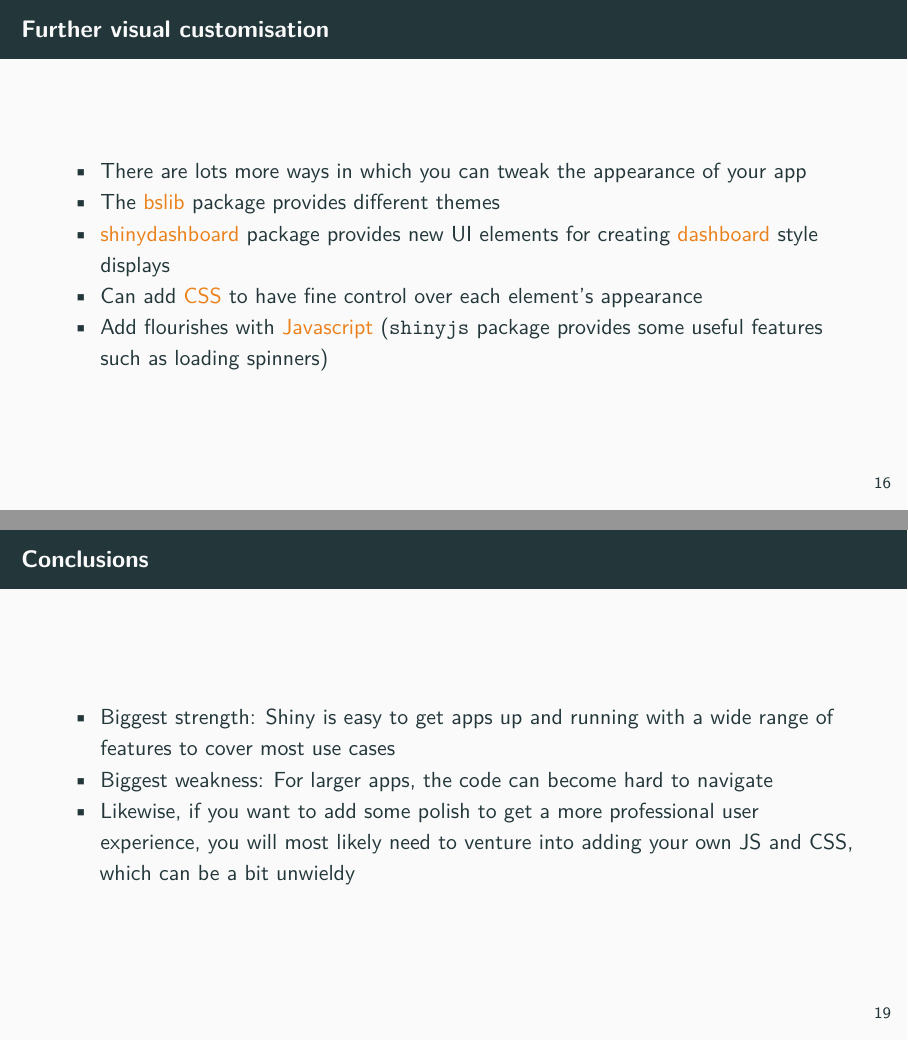
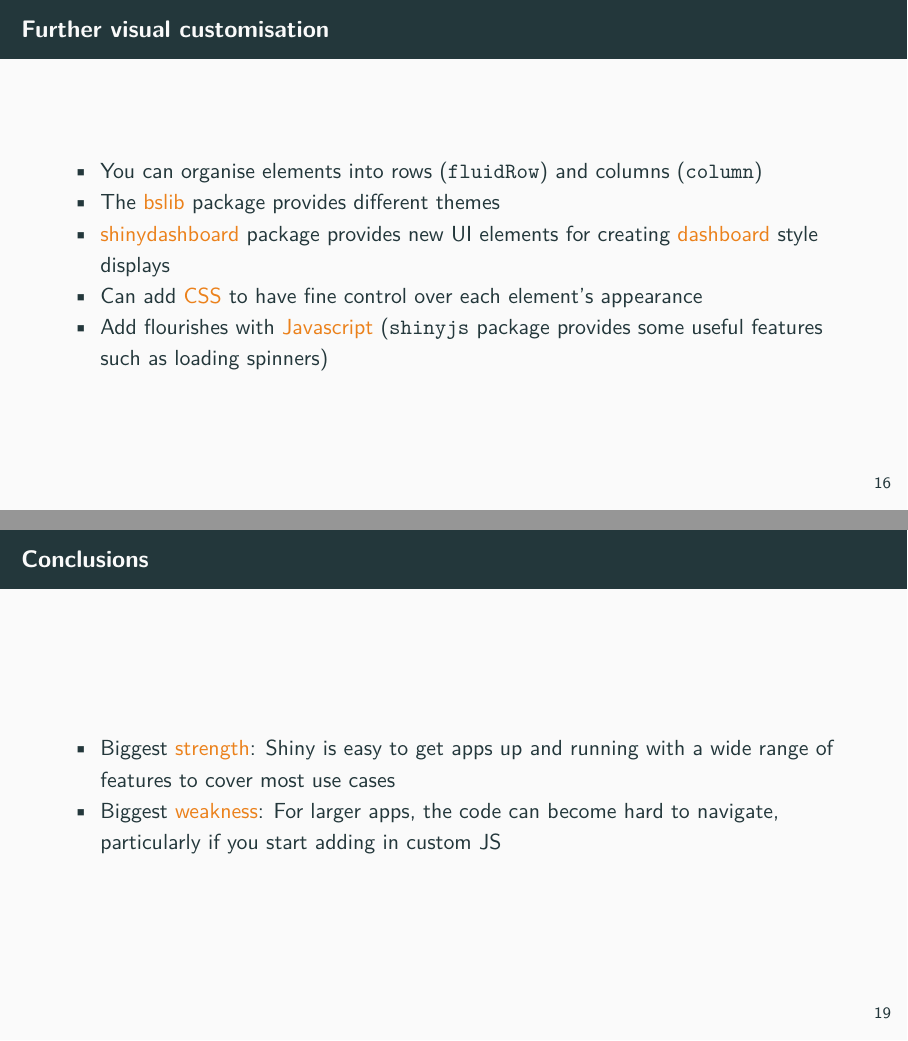
Before and after one commit to stulacy/shiny-introduction, an R Markdown document (slides.Rmd): pages 16 and 19 of 19, joined at a grey line. The pictures show the output file slides.pdf that the author committed with the source.

Commit message:
Minor changes

```diff
--- a/slides.Rmd
+++ b/slides.Rmd
@@ -92,7 +92,7 @@ knitr::opts_chunk$set(echo = FALSE)
 
 ## Further visual customisation
 
-  - There are lots more ways in which you can tweak the appearance of your app
+  - You can organise elements into rows (`fluidRow`) and columns (`column`)
   - The \alert{bslib} package provides different themes
   - \alert{shinydashboard} package provides new UI elements for creating \alert{dashboard} style displays
   - Can add \alert{CSS} to have fine control over each element's appearance
@@ -116,6 +115,5 @@ knitr::opts_chunk$set(echo = FALSE)
 
 ## Conclusions
 
-  - Biggest strength: Shiny is easy to get apps up and running with a wide range of features to cover most use cases
-  - Biggest weakness: For larger apps, the code can become hard to navigate
-  - Likewise, if you want to add some polish to get a more professional user experience, you will most likely need to venture into adding your own JS and CSS, which can be a bit unwieldy
+  - Biggest \alert{strength}: Shiny is easy to get apps up and running with a wide range of features to cover most use cases
+  - Biggest \alert{weakness}: For larger apps, the code can become hard to navigate, particularly if you start adding in custom JS
```
Also changed, not shown: slides.pdf, slides.Rmd (3 more changed lines).
